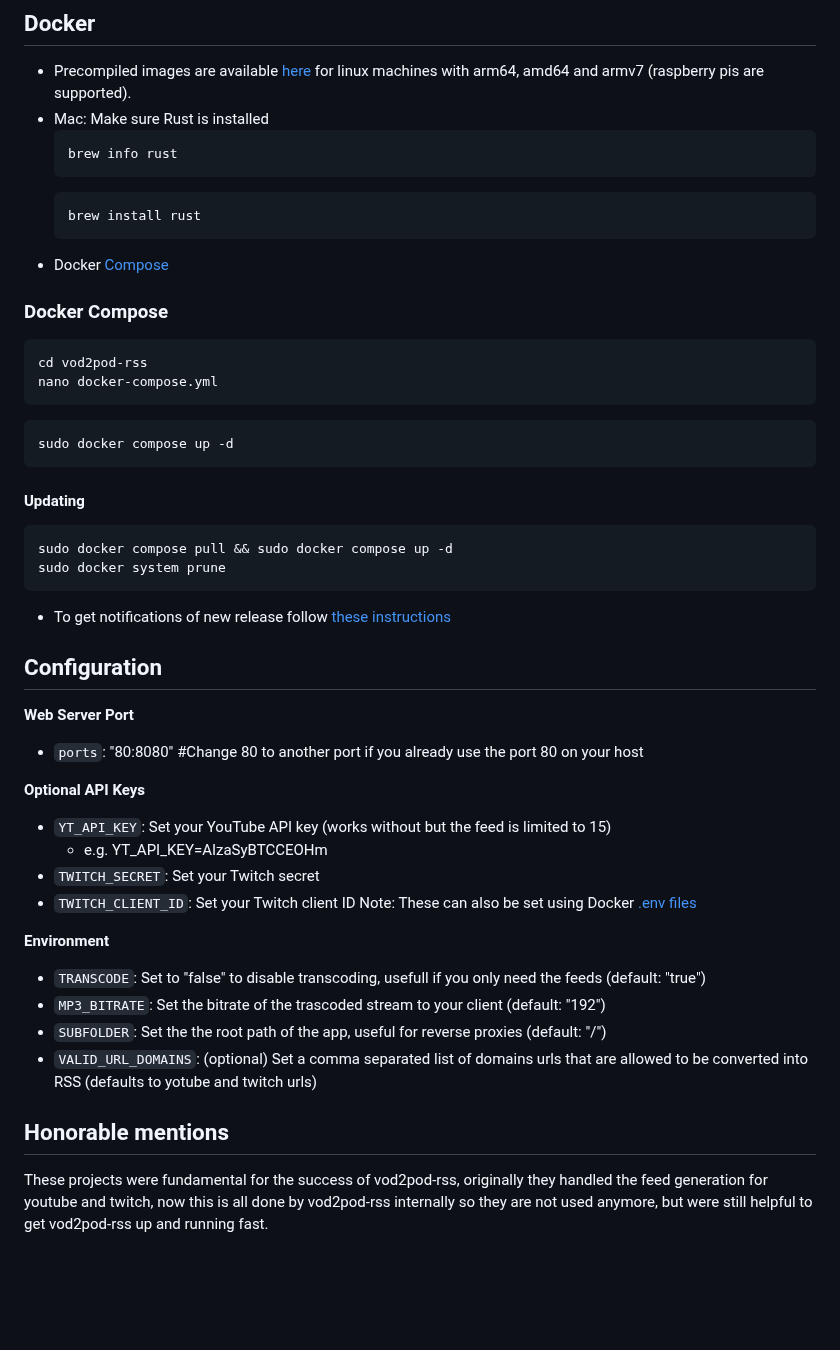
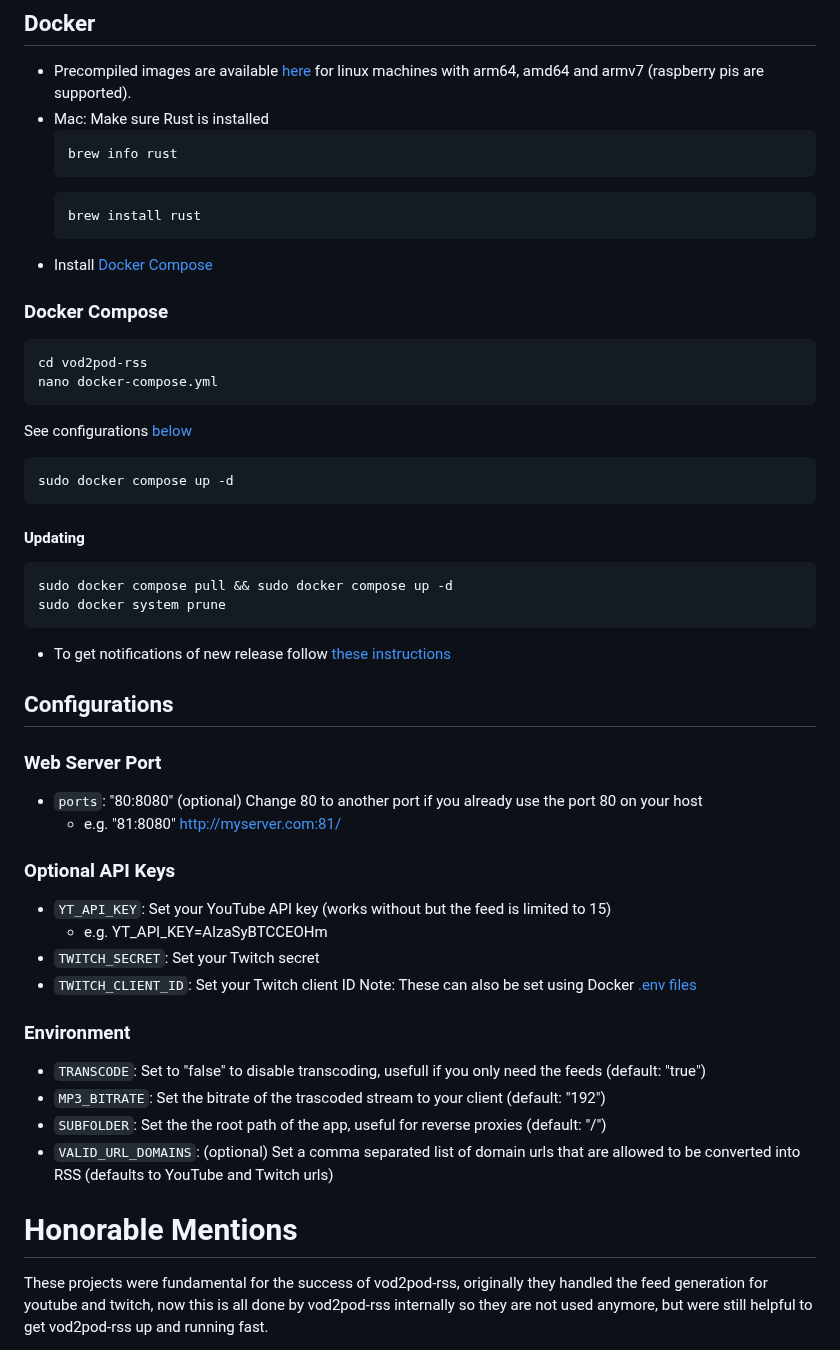
Before and after one commit to madiele/vod2pod-rss, a Markdown page: README.md, the part around one of its changes. GitHub-like rendering; blank space fills up the shorter version.

````diff
--- a/README.md
+++ b/README.md
@@ -56,13 +51,14 @@ git clone https://github.com/madiele/vod2pod-rss.git
   ```
   brew install rust
   ```
-- Docker [Compose](https://docs.docker.com/compose/install/)
+- Install [Docker Compose](https://docs.docker.com/compose/install/)
 
 ### Docker Compose
 ```
 cd vod2pod-rss
 nano docker-compose.yml
 ```
+See configurations [below](#configurations)
 ```
 sudo docker compose up -d
 ```
@@ -74,24 +70,25 @@ sudo docker system prune
 ```
 - To get notifications of new release follow [these instructions](https://docs.github.com/en/account-and-profile/managing-subscriptions-and-notifications-on-github/setting-up-notifications/about-notifications)
 
-## Configuration
-**Web Server Port**
-- `ports`: "80:8080" #Change 80 to another port if you already use the port 80 on your host
+## Configurations
+### Web Server Port
+- `ports`: "80:8080" (optional) Change 80 to another port if you already use the port 80 on your host
+  - e.g. "81:8080" http://myserver.com:81/
 
-**Optional API Keys**
+### Optional API Keys
 - `YT_API_KEY`: Set your YouTube API key (works without but the feed is limited to 15)
   - e.g. YT_API_KEY=AIzaSyBTCCEOHm
 - `TWITCH_SECRET`: Set your Twitch secret
 - `TWITCH_CLIENT_ID`: Set your Twitch client ID
   Note: These can also be set using Docker [.env files](https://docs.docker.com/compose/environment-variables/env-file/)
 
-**Environment**
+### Environment
 - `TRANSCODE`: Set to "false" to disable transcoding, usefull if you only need the feeds (default: "true")
 - `MP3_BITRATE`: Set the bitrate of the trascoded stream to your client (default: "192")
 - `SUBFOLDER`: Set the the root path of the app, useful for reverse proxies (default: "/")
-- `VALID_URL_DOMAINS`: (optional) Set a comma separated list of domains urls that are allowed to be converted into RSS  (defaults to yotube and twitch urls)
+- `VALID_URL_DOMAINS`: (optional) Set a comma separated list of domain urls that are allowed to be converted into RSS  (defaults to YouTube and Twitch urls)
 
-## Honorable mentions
+# Honorable Mentions
 
 These projects were fundamental for the success of vod2pod-rss, originally they handled the feed generation for youtube and twitch, now this is all done by vod2pod-rss internally so they are not used anymore, but were still helpful to get vod2pod-rss up and running fast.
 * Youtube support was possible thanks to the cool [podtube fork project by amckee](https://github.com/amckee/PodTube) consider dropping him a star.
````
Also changed, not shown: other parts of README.md (+8 -13 lines).
